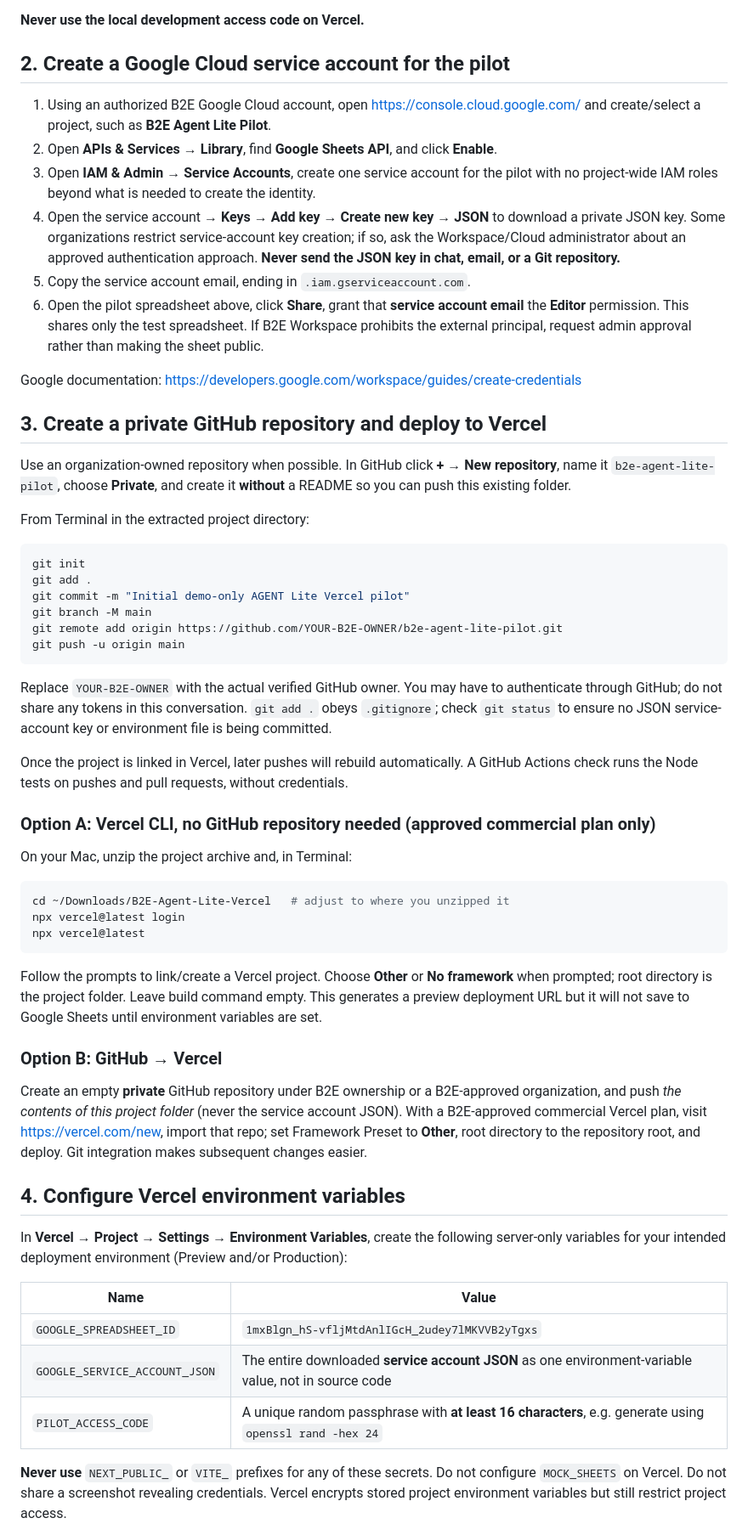
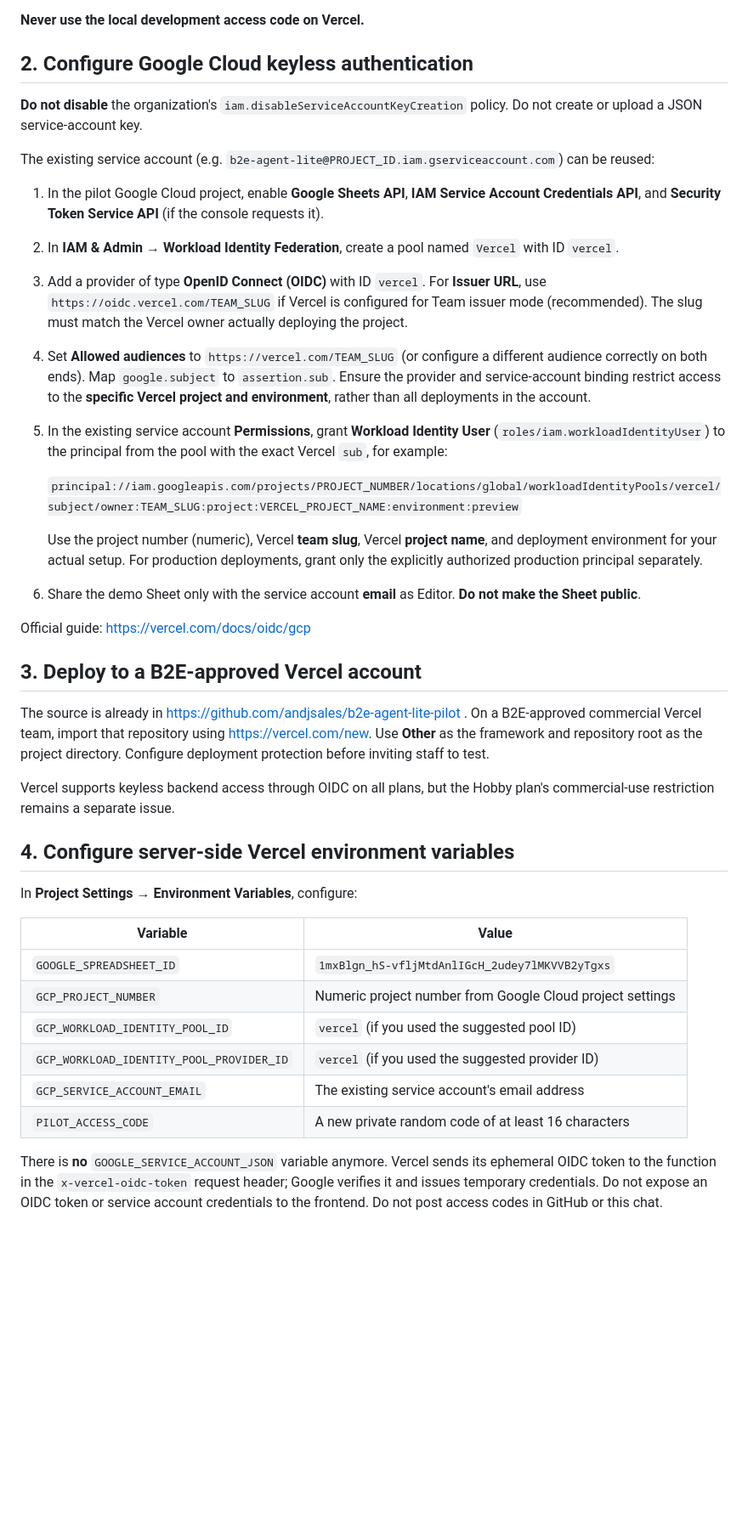
Before and after one commit to andjsales/b2e-agent-lite-pilot, a Markdown page: README.md, the part around one of its changes. Shown at 85% size. Rendered like a GitHub page; blank space fills up the shorter version.

Commit message:
Document keyless Google Cloud federation for Agent Lite

````diff
--- a/README.md
+++ b/README.md
@@ -34,62 +34,43 @@ Open http://localhost:4173 in your browser. Choose an event, click **Fill with s
 
 **Never use the local development access code on Vercel.**
 
-## 2. Create a Google Cloud service account for the pilot
+## 2. Configure Google Cloud keyless authentication
 
-1. Using an authorized B2E Google Cloud account, open https://console.cloud.google.com/ and create/select a project, such as **B2E Agent Lite Pilot**.
-2. Open **APIs & Services → Library**, find **Google Sheets API**, and click **Enable**.
-3. Open **IAM & Admin → Service Accounts**, create one service account for the pilot with no project-wide IAM roles beyond what is needed to create the identity.
-4. Open the service account → **Keys → Add key → Create new key → JSON** to download a private JSON key. Some organizations restrict service-account key creation; if so, ask the Workspace/Cloud administrator about an approved authentication approach. **Never send the JSON key in chat, email, or a Git repository.**
-5. Copy the service account email, ending in `.iam.gserviceaccount.com`.
-6. Open the pilot spreadsheet above, click **Share**, grant that **service account email** the **Editor** permission. This shares only the test spreadsheet. If B2E Workspace prohibits the external principal, request admin approval rather than making the sheet public.
+**Do not disable** the organization's `iam.disableServiceAccountKeyCreation` policy. Do not create or upload a JSON service-account key.
 
-Google documentation: https://developers.google.com/workspace/guides/create-credentials
+The existing service account (e.g. `b2e-agent-lite@PROJECT_ID.iam.gserviceaccount.com`) can be reused:
 
-## 3. Create a private GitHub repository and deploy to Vercel
+1. In the pilot Google Cloud project, enable **Google Sheets API**, **IAM Service Account Credentials API**, and **Security Token Service API** (if the console requests it).
+2. In **IAM & Admin → Workload Identity Federation**, create a pool named `Vercel` with ID `vercel`.
+3. Add a provider of type **OpenID Connect (OIDC)** with ID `vercel`. For **Issuer URL**, use `https://oidc.vercel.com/TEAM_SLUG` if Vercel is configured for Team issuer mode (recommended). The slug must match the Vercel owner actually deploying the project.
+4. Set **Allowed audiences** to `https://vercel.com/TEAM_SLUG` (or configure a different audience correctly on both ends). Map `google.subject` to `assertion.sub`. Ensure the provider and service-account binding restrict access to the **specific Vercel project and environment**, rather than all deployments in the account.
+5. In the existing service account **Permissions**, grant **Workload Identity User** (`roles/iam.workloadIdentityUser`) to the principal from the pool with the exact Vercel `sub`, for example:
 
-Use an organization-owned repository when possible. In GitHub click **+ → New repository**, name it `b2e-agent-lite-pilot`, choose **Private**, and create it **without** a README so you can push this existing folder.
+   `principal://iam.googleapis.com/projects/PROJECT_NUMBER/locations/global/workloadIdentityPools/vercel/subject/owner:TEAM_SLUG:project:VERCEL_PROJECT_NAME:environment:preview`
 
-From Terminal in the extracted project directory:
+   Use the project number (numeric), Vercel **team slug**, Vercel **project name**, and deployment environment for your actual setup. For production deployments, grant only the explicitly authorized production principal separately.
+6. Share the demo Sheet only with the service account **email** as Editor. **Do not make the Sheet public**.
 
-```bash
-git init
-git add .
-git commit -m "Initial demo-only AGENT Lite Vercel pilot"
-git branch -M main
-git remote add origin https://github.com/YOUR-B2E-OWNER/b2e-agent-lite-pilot.git
-git push -u origin main
-```
+Official guide: https://vercel.com/docs/oidc/gcp
 
-Replace `YOUR-B2E-OWNER` with the actual verified GitHub owner. You may have to authenticate through GitHub; do not share any tokens in this conversation. `git add .` obeys `.gitignore`; check `git status` to ensure no JSON service-account key or environment file is being committed.
+## 3. Deploy to a B2E-approved Vercel account
 
-Once the project is linked in Vercel, later pushes will rebuild automatically. A GitHub Actions check runs the Node tests on pushes and pull requests, without credentials.
+The source is already in https://github.com/andjsales/b2e-agent-lite-pilot . On a B2E-approved commercial Vercel team, import that repository using https://vercel.com/new. Use **Other** as the framework and repository root as the project directory. Configure deployment protection before inviting staff to test.
 
+Vercel supports keyless backend access through OIDC on all plans, but the Hobby plan's commercial-use restriction remains a separate issue.
 
-### Option A: Vercel CLI, no GitHub repository needed (approved commercial plan only)
+## 4. Configure server-side Vercel environment variables
 
-On your Mac, unzip the project archive and, in Terminal:
+In **Project Settings → Environment Variables**, configure:
 
-```bash
-cd ~/Downloads/B2E-Agent-Lite-Vercel   # adjust to where you unzipped it
-npx vercel@latest login
-npx vercel@latest
-```
-
-Follow the prompts to link/create a Vercel project. Choose **Other** or **No framework** when prompted; root directory is the project folder. Leave build command empty. This generates a preview deployment URL but it will not save to Google Sheets until environment variables are set.
-
-### Option B: GitHub → Vercel
-
-Create an empty **private** GitHub repository under B2E ownership or a B2E-approved organization, and push *the contents of this project folder* (never the service account JSON). With a B2E-approved commercial Vercel plan, visit https://vercel.com/new, import that repo; set Framework Preset to **Other**, root directory to the repository root, and deploy. Git integration makes subsequent changes easier.
-
-## 4. Configure Vercel environment variables
-
-In **Vercel → Project → Settings → Environment Variables**, create the following server-only variables for your intended deployment environment (Preview and/or Production):
-
-| Name | Value |
+| Variable | Value |
 | --- | --- |
 | `GOOGLE_SPREADSHEET_ID` | `1mxBlgn_hS-vfljMtdAnlIGcH_2udey7lMKVVB2yTgxs` |
-| `GOOGLE_SERVICE_ACCOUNT_JSON` | The entire downloaded **service account JSON** as one environment-variable value, not in source code |
-| `PILOT_ACCESS_CODE` | A unique random passphrase with **at least 16 characters**, e.g. generate using `openssl rand -hex 24` |
+| `GCP_PROJECT_NUMBER` | Numeric project number from Google Cloud project settings |
+| `GCP_WORKLOAD_IDENTITY_POOL_ID` | `vercel` (if you used the suggested pool ID) |
+| `GCP_WORKLOAD_IDENTITY_POOL_PROVIDER_ID` | `vercel` (if you used the suggested provider ID) |
+| `GCP_SERVICE_ACCOUNT_EMAIL` | The existing service account's email address |
+| `PILOT_ACCESS_CODE` | A new private random code of at least 16 characters |
 
-**Never use** `NEXT_PUBLIC_` or `VITE_` prefixes for any of these secrets. Do not configure `MOCK_SHEETS` on Vercel. Do not share a screenshot revealing credentials. Vercel encrypts stored project environment variables but still restrict project access.
+There is **no** `GOOGLE_SERVICE_ACCOUNT_JSON` variable anymore. Vercel sends its ephemeral OIDC token to the function in the `x-vercel-oidc-token` request header; Google verifies it and issues temporary credentials. Do not expose an OIDC token or service account credentials to the frontend. Do not post access codes in GitHub or this chat.
 
````
Also changed, not shown: other parts of README.md (+7 -9 lines).
